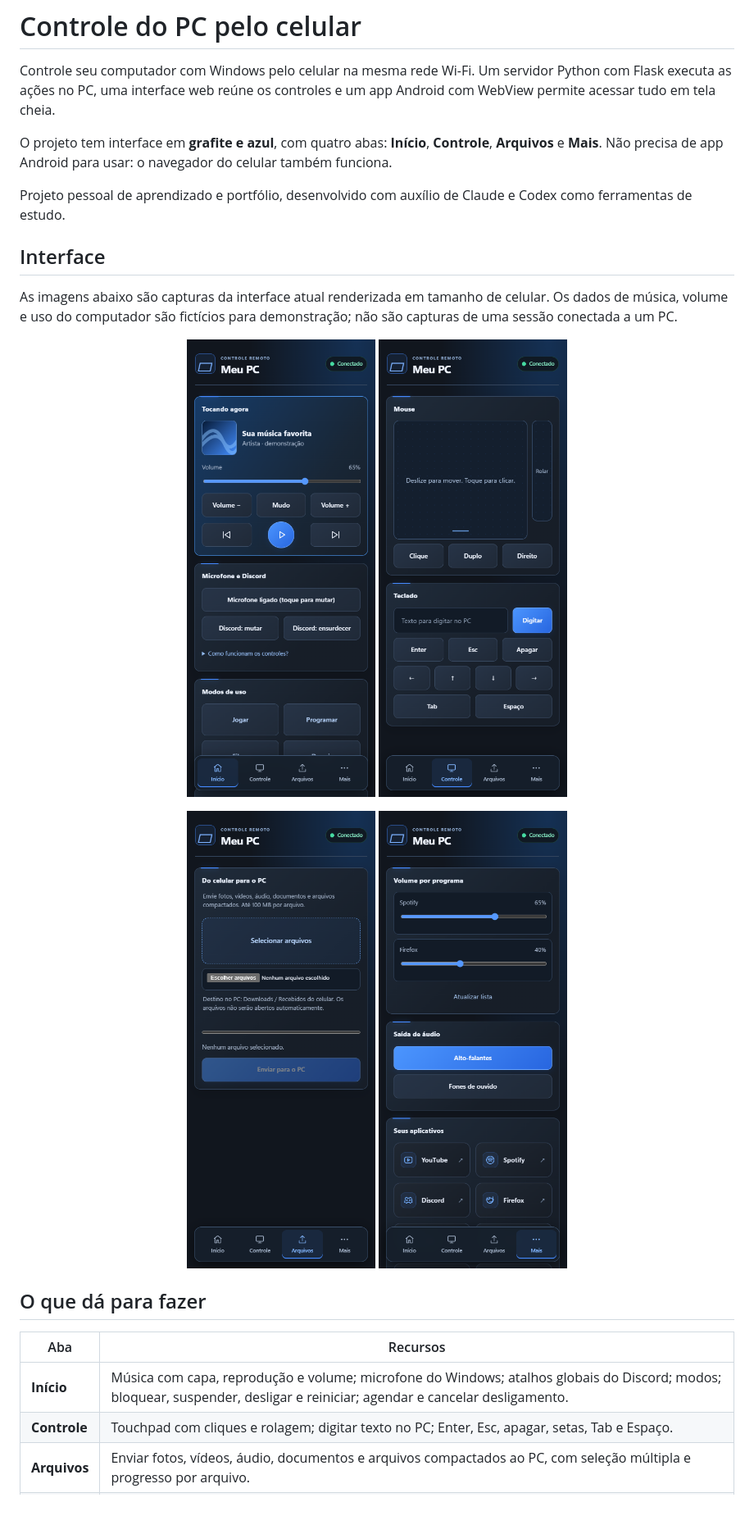
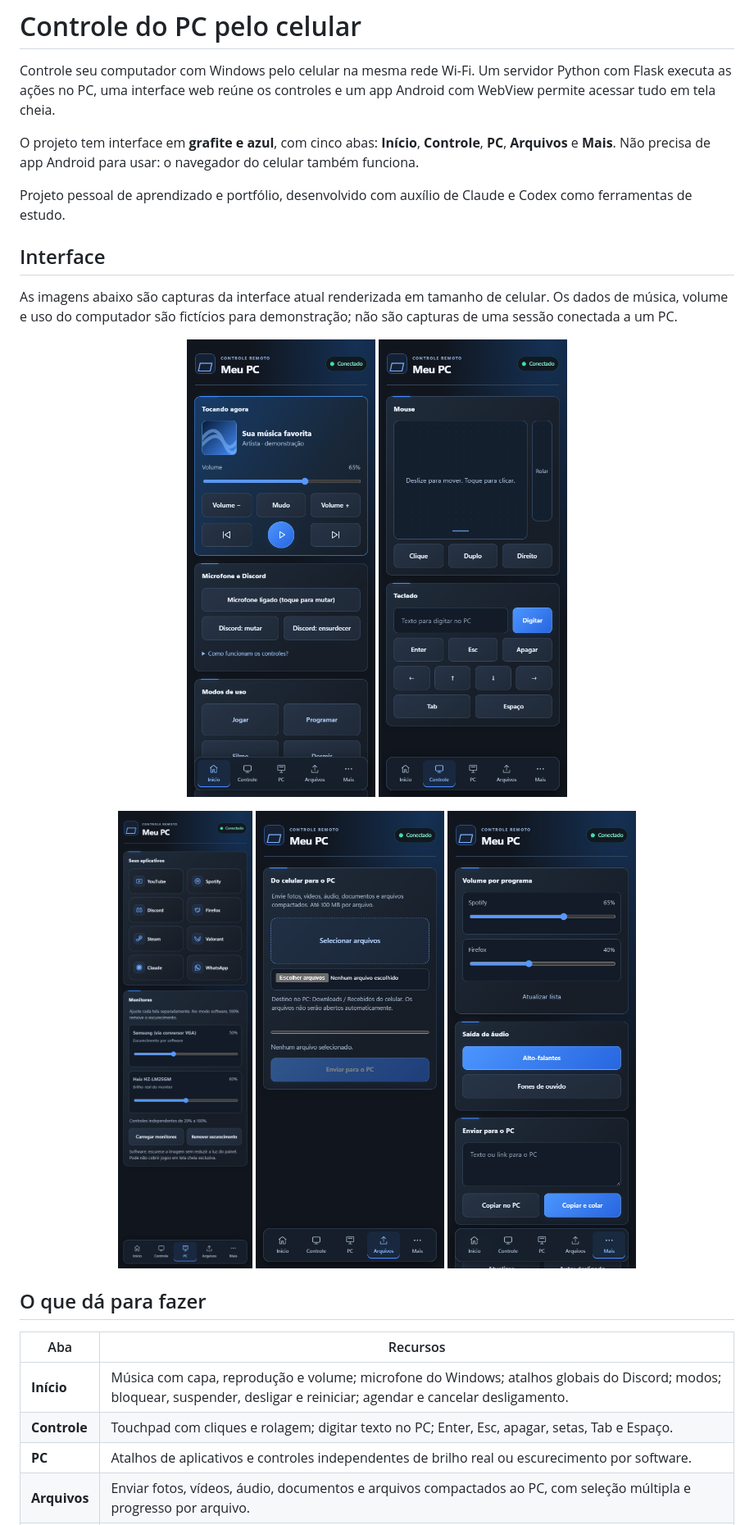
Before and after one commit to Fournier7/controle-pc-celular, a Markdown page: README.md, the part around the change printed below. Shown: that part at 82% size. Drawn GitHub-style; pictures changed too: docs/imagens/arquivos.png, docs/imagens/controle.png, docs/imagens/inicio.png; blank space fills up the shorter version.

Commit message:
Adiciona controles de monitores, aba PC e capturas atualizadas

```diff
--- a/README.md
+++ b/README.md
@@ -2,7 +2,7 @@
 
 Controle seu computador com Windows pelo celular na mesma rede Wi-Fi. Um servidor Python com Flask executa as ações no PC, uma interface web reúne os controles e um app Android com WebView permite acessar tudo em tela cheia.
 
-O projeto tem interface em **grafite e azul**, com quatro abas: **Início**, **Controle**, **Arquivos** e **Mais**. Não precisa de app Android para usar: o navegador do celular também funciona.
+O projeto tem interface em **grafite e azul**, com cinco abas: **Início**, **Controle**, **PC**, **Arquivos** e **Mais**. Não precisa de app Android para usar: o navegador do celular também funciona.
 
 Projeto pessoal de aprendizado e portfólio, desenvolvido com auxílio de Claude e Codex como ferramentas de estudo.
 
@@ -15,4 +15,5 @@ As imagens abaixo são capturas da interface atual renderizada em tamanho de cel
   <img src="docs/imagens/controle.png" width="240" alt="Controle: touchpad e teclado virtual">
 </p>
 <p align="center">
+  <img src="docs/imagens/pc.png" width="240" alt="PC: atalhos de aplicativos e controles independentes de brilho dos monitores">
   <img src="docs/imagens/arquivos.png" width="240" alt="Arquivos: seleção de fotos e documentos para envio ao PC">
@@ -25,4 +26,5 @@ As imagens abaixo são capturas da interface atual renderizada em tamanho de cel
 | --- | --- |
 | **Início** | Música com capa, reprodução e volume; microfone do Windows; atalhos globais do Discord; modos; bloquear, suspender, desligar e reiniciar; agendar e cancelar desligamento. |
 | **Controle** | Touchpad com cliques e rolagem; digitar texto no PC; Enter, Esc, apagar, setas, Tab e Espaço. |
+| **PC** | Atalhos de aplicativos e controles independentes de brilho real ou escurecimento por software. |
 | **Arquivos** | Enviar fotos, vídeos, áudio, documentos e arquivos compactados ao PC, com seleção múltipla e progresso por arquivo. |
```
Also changed, not shown: other parts of README.md (+23 -3 lines), AGENTS.md (+3 -2 lines), CHANGELOG.md (+13 -0 lines), 6 other files.
